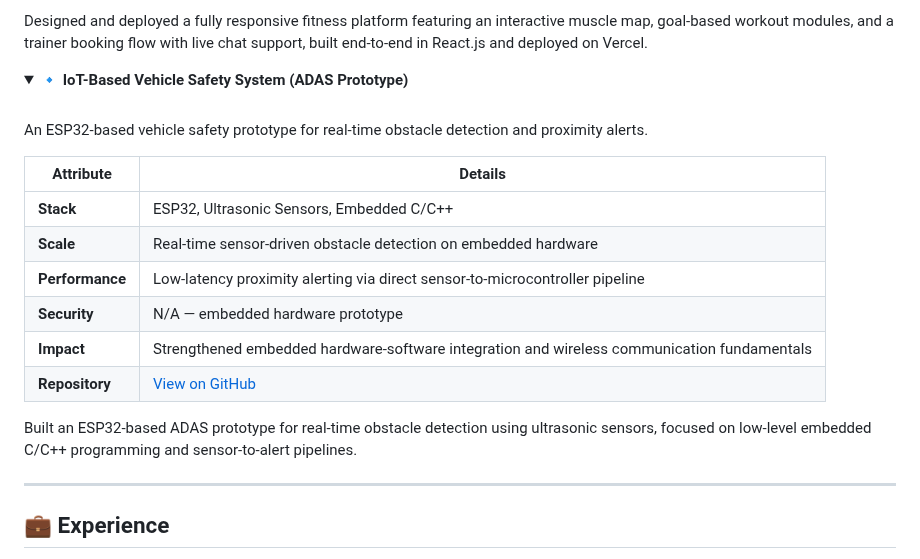
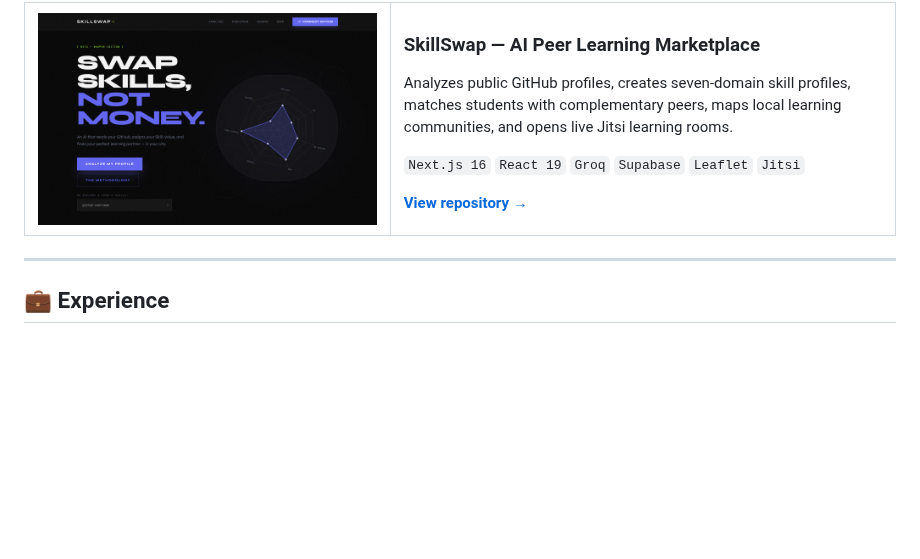
Before and after one commit to mohithadap-dotcom/mohithadap-dotcom, a Markdown page: README.md, the part around one of its changes. GitHub-like rendering; pictures changed too: assets/skillswap-showcase.png (added); folded sections open; blank space fills up the shorter version.

```diff
--- a/README.md
+++ b/README.md
@@ -202,25 +179,18 @@ A responsive fitness platform with calorie/macro calculators, an interactive mus
-Designed and deployed a fully responsive fitness platform featuring an interactive muscle map, goal-based workout modules, and a trainer booking flow with live chat support, built end-to-end in React.js and deployed on Vercel.
-
-</details>
-
-<details>
-<summary><b>🔹 IoT-Based Vehicle Safety System (ADAS Prototype)</b></summary>
-<br/>
-
-An ESP32-based vehicle safety prototype for real-time obstacle detection and proximity alerts.
-
-| Attribute | Details |
-|---|---|
-| **Stack** | ESP32, Ultrasonic Sensors, Embedded C/C++ |
-| **Scale** | Real-time sensor-driven obstacle detection on embedded hardware |
-| **Performance** | Low-latency proximity alerting via direct sensor-to-microcontroller pipeline |
-| **Security** | N/A — embedded hardware prototype |
-| **Impact** | Strengthened embedded hardware-software integration and wireless communication fundamentals |
-| **Repository** | [View on GitHub](https://github.com/mohithadap-dotcom) |
-
-Built an ESP32-based ADAS prototype for real-time obstacle detection using ultrasonic sensors, focused on low-level embedded C/C++ programming and sensor-to-alert pipelines.
-
-</details>
+<table>
+  <tr>
+    <td width="42%" align="center" valign="middle">
+      <a href="https://github.com/mohithadap-dotcom/skills-swap-git-">
+        <img src="./assets/skillswap-showcase.png" width="100%" alt="SkillSwap AI-assisted peer learning marketplace"/>
+      </a>
+    </td>
+    <td valign="middle">
+      <h3>SkillSwap — AI Peer Learning Marketplace</h3>
+      <p>Analyzes public GitHub profiles, creates seven-domain skill profiles, matches students with complementary peers, maps local learning communities, and opens live Jitsi learning rooms.</p>
+      <p><code>Next.js 16</code> <code>React 19</code> <code>Groq</code> <code>Supabase</code> <code>Leaflet</code> <code>Jitsi</code></p>
+      <p><a href="https://github.com/mohithadap-dotcom/skills-swap-git-"><strong>View repository →</strong></a></p>
+    </td>
+  </tr>
+</table>
 
 ---
 
```
Also changed, not shown: other parts of README.md (+47 -70 lines), assets/carbonledger-showcase.png (added), assets/nagarnetra-showcase.png (added), 2 other files.
